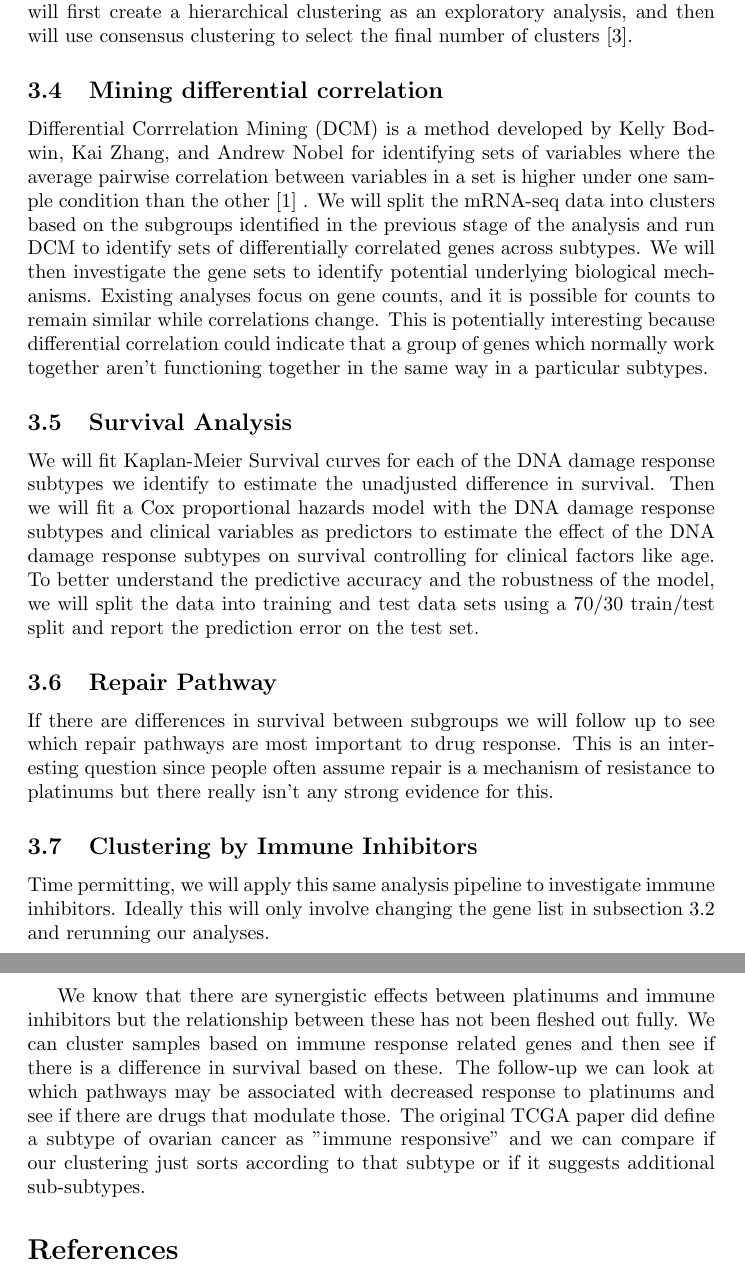
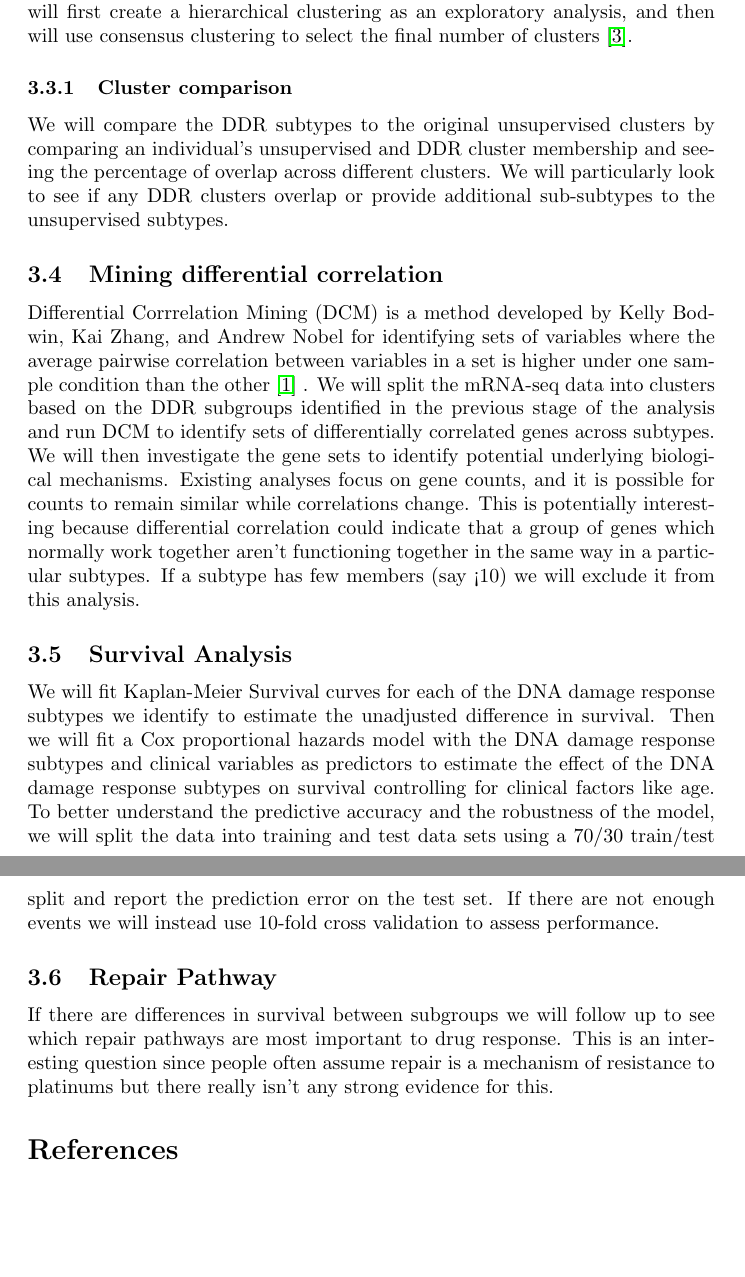
Before and after one commit to jsperger/CancerGenomics, a LaTeX document (proposal.tex): two parts of pages 2 and 3 of 3, joined at a grey line, cut so that both start at the same text, the shorter picture padded with empty space. Compiled offline with pdfLaTeX.

Commit message:
Updated proposal. Also fixed the query to find the other ~70 people

```diff
--- a/proposal.tex
+++ b/proposal.tex
@@ -7,9 +7,10 @@ Courtney Vaughn, Isaac Robson, Kentaro Hoffman, and John Sperger
 %  Vaughn, Courtney
 }
 \title{Cancer Genomics - Analysis Plan}
-\date{March $19^{\mathrm{th}}$, 2018}
+\date{March $26^{\mathrm{th}}$, 2018}
 \usepackage{booktabs}
 \usepackage{float}
+\usepackage{hyperref}
 \begin{document}
 \maketitle
 
@@ -52,22 +54,28 @@ Gene list: http://amigo.geneontology.org/amigo/search/bioentity?q=DNA\%20damage\
 \subsection{Clustering by DNA Damage Response}
   It is assumed that less efficient DNA damage repair will correlate with better outcomes for patients. We will test this hypothesis by exploring the difference in treatment response between tumors cluster by DDR gene expression patterns. We will use differential expression of the 830 DDR genes to create clusters. We will first create a hierarchical clustering as an exploratory analysis, and then will use consensus clustering to select the final number of clusters \cite{monti_consensus_2003}.
 
+\subsubsection{Cluster comparison}
+  We will compare the DDR subtypes to the original unsupervised clusters by comparing an individual's unsupervised and DDR cluster membership and seeing the percentage of overlap across different clusters. We will particularly look to see if any DDR clusters overlap or provide additional sub-subtypes to the unsupervised subtypes.
+
 \subsection{Mining differential correlation}
-Differential Corrrelation Mining (DCM) is a method developed by Kelly Bodwin, Kai Zhang, and Andrew Nobel for identifying sets of variables where the average pairwise correlation between variables in a set is higher under one sample condition than the other \cite{difcor2016} . We will split the mRNA-seq data into clusters based on the subgroups identified in the previous stage of the analysis and run DCM to identify sets of differentially correlated genes across subtypes. We will then investigate the gene sets to identify potential underlying biological mechanisms. Existing analyses focus on gene counts, and it is possible for counts to remain similar while correlations change. This is potentially interesting because differential correlation could indicate that a group of genes which normally work together aren't functioning together in the same way in a particular subtypes.
+Differential Corrrelation Mining (DCM) is a method developed by Kelly Bodwin, Kai Zhang, and Andrew Nobel for identifying sets of variables where the average pairwise correlation between variables in a set is higher under one sample condition than the other \cite{difcor2016} . We will split the mRNA-seq data into clusters based on the DDR subgroups identified in the previous stage of the analysis and run DCM to identify sets of differentially correlated genes across subtypes. We will then investigate the gene sets to identify potential underlying biological mechanisms. Existing analyses focus on gene counts, and it is possible for counts to remain similar while correlations change. This is potentially interesting because differential correlation could indicate that a group of genes which normally work together aren't functioning together in the same way in a particular subtypes. If a subtype has few members (say <10) we will exclude it from this analysis.
 
 
 \subsection{Survival Analysis}
-We will fit Kaplan-Meier Survival curves for each of the DNA damage response subtypes we identify to estimate the unadjusted difference in survival. Then we will fit a Cox proportional hazards model with the DNA damage response subtypes and clinical variables as predictors to estimate the effect of the DNA damage response subtypes on survival controlling for clinical factors like age. To better understand the predictive accuracy and the robustness of the model, we will split the data into training and test data sets using a 70/30 train/test split and report the prediction error on the test set.
+We will fit Kaplan-Meier Survival curves for each of the DNA damage response subtypes we identify to estimate the unadjusted difference in survival. Then we will fit a Cox proportional hazards model with the DNA damage response subtypes and clinical variables as predictors to estimate the effect of the DNA damage response subtypes on survival controlling for clinical factors like age. To better understand the predictive accuracy and the robustness of the model, we will split the data into training and test data sets using a 70/30 train/test split and report the prediction error on the test set. If there are not enough events we will instead use 10-fold cross validation to assess performance.
 
 \subsection{Repair Pathway}
 
 If there are differences in survival between subgroups we will follow up to see which repair pathways are most important to drug response. This is an interesting question since people often assume repair is a mechanism of resistance to platinums but there really isn't any strong evidence for this.
 
-\subsection{Clustering by Immune Inhibitors}
 
-Time permitting, we will apply this same analysis pipeline to investigate immune inhibitors. Ideally this will only involve changing the gene list in subsection 3.2 and rerunning our analyses.
 
-We know that there are synergistic effects between platinums and immune inhibitors but the relationship between these has not been fleshed out fully.  We can cluster samples based on immune response related genes and then see if there is a difference in survival based on these. The follow-up we can look at which pathways may be associated with decreased response to platinums and see if there are drugs that modulate those. The original TCGA paper did define a subtype of ovarian cancer as "immune responsive" and we can compare if our clustering just sorts according to that subtype or if it suggests additional sub-subtypes.
+
+%\subsection{Clustering by Immune Inhibitors}
+
+%Time permitting, we will apply this same analysis pipeline to investigate immune inhibitors. Ideally this will only involve changing the gene list in subsection 3.2 and rerunning our analyses.
+
+%We know that there are synergistic effects between platinums and immune inhibitors but the relationship between these has not been fleshed out fully.  We can cluster samples based on immune response related genes and then see if there is a difference in survival based on these. The follow-up we can look at which pathways may be associated with decreased response to platinums and see if there are drugs that modulate those. The original TCGA paper did define a subtype of ovarian cancer as "immune responsive" and we can compare if our clustering just sorts according to that subtype or if it suggests additional sub-subtypes.
 
 \bibliography{genomics}{}
 \bibliographystyle{plain}
```
Also changed, not shown: proposal.pdf, proposal.tex (7 more changed lines), 1 other file.
